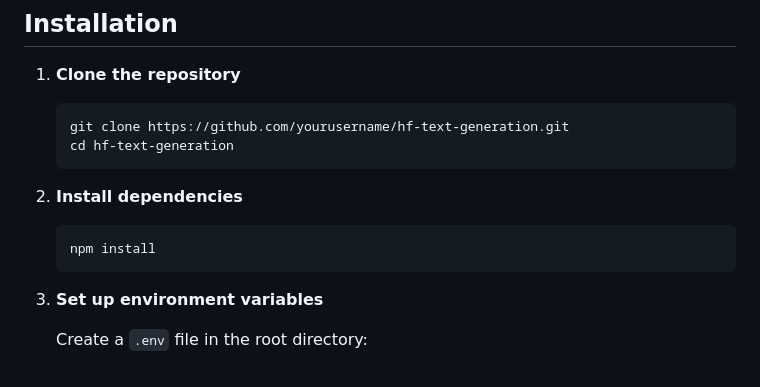
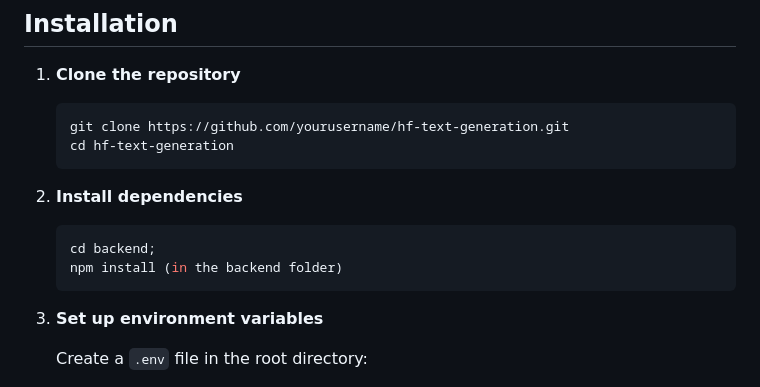
Before and after one commit to lswebdevelops/opensource, a Markdown page: README.md, the part around the change. Drawn GitHub-style.

````diff
--- a/README.md
+++ b/README.md
@@ -27,7 +27,8 @@ Before you begin, ensure you have the following installed:
 
 2. **Install dependencies**
    ```bash
-   npm install
+   cd backend;
+   npm install (in the backend folder)
    ```
 
 3. **Set up environment variables**
````
